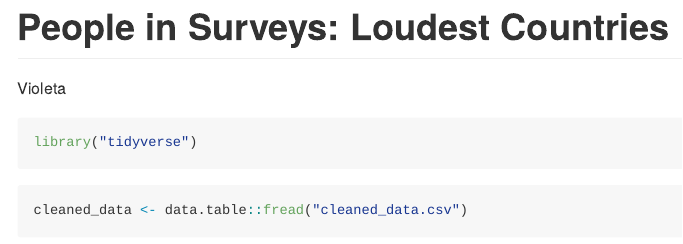
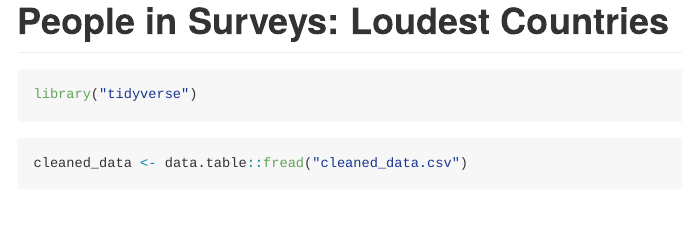
Before and after one commit to vmez/people_in_surveys, an R Markdown document (loudest-countries.Rmd): the page in a window 1100 px wide, from its top. Rendered offline with R 4.5, knitr and Pandoc, with nearby package versions; some code elsewhere in the file could not run offline.

```diff
--- a/loudest-countries.Rmd
+++ b/loudest-countries.Rmd
@@ -1,6 +1,5 @@
 ---
 title: "People in Surveys: Loudest Countries"
-author: "Violeta"
 output: rmarkdown::github_document
 ---
 
```
